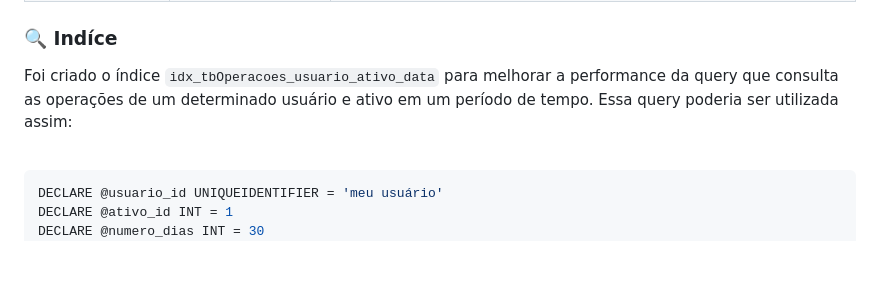
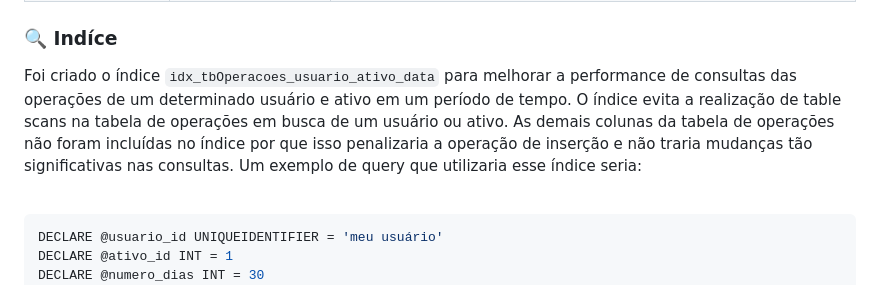
Before and after one commit to Maieru/DesafioTecnicoCorretora, a Markdown page: src/Database/README.md, the part around the change. Rendered like a GitHub page; blank space fills up the shorter version.

Commit message:
Melhorias no texto sobre o índice da tabale de operações

```diff
--- a/src/Database/README.md
+++ b/src/Database/README.md
@@ -68,7 +68,10 @@ Esse arquivo contém todos os comandos necessários para criar o banco e suas ta
 
 ### 🔍 Indíce
 
-Foi criado o índice `idx_tbOperacoes_usuario_ativo_data` para melhorar a performance da query que consulta as operações de um determinado usuário e ativo em um período de tempo. Essa query poderia ser utilizada assim:
+Foi criado o índice `idx_tbOperacoes_usuario_ativo_data` para melhorar a performance de consultas das operações de um determinado usuário e ativo em um período de tempo.
+O índice evita a realização de table scans na tabela de operações em busca de um usuário ou ativo. As demais colunas da tabela de operações não foram incluídas no índice por que isso penalizaria a
+operação de inserção e não traria mudanças tão significativas nas consultas.
+Um exemplo de query que utilizaria esse índice seria:
 
 <br/>
 
```
